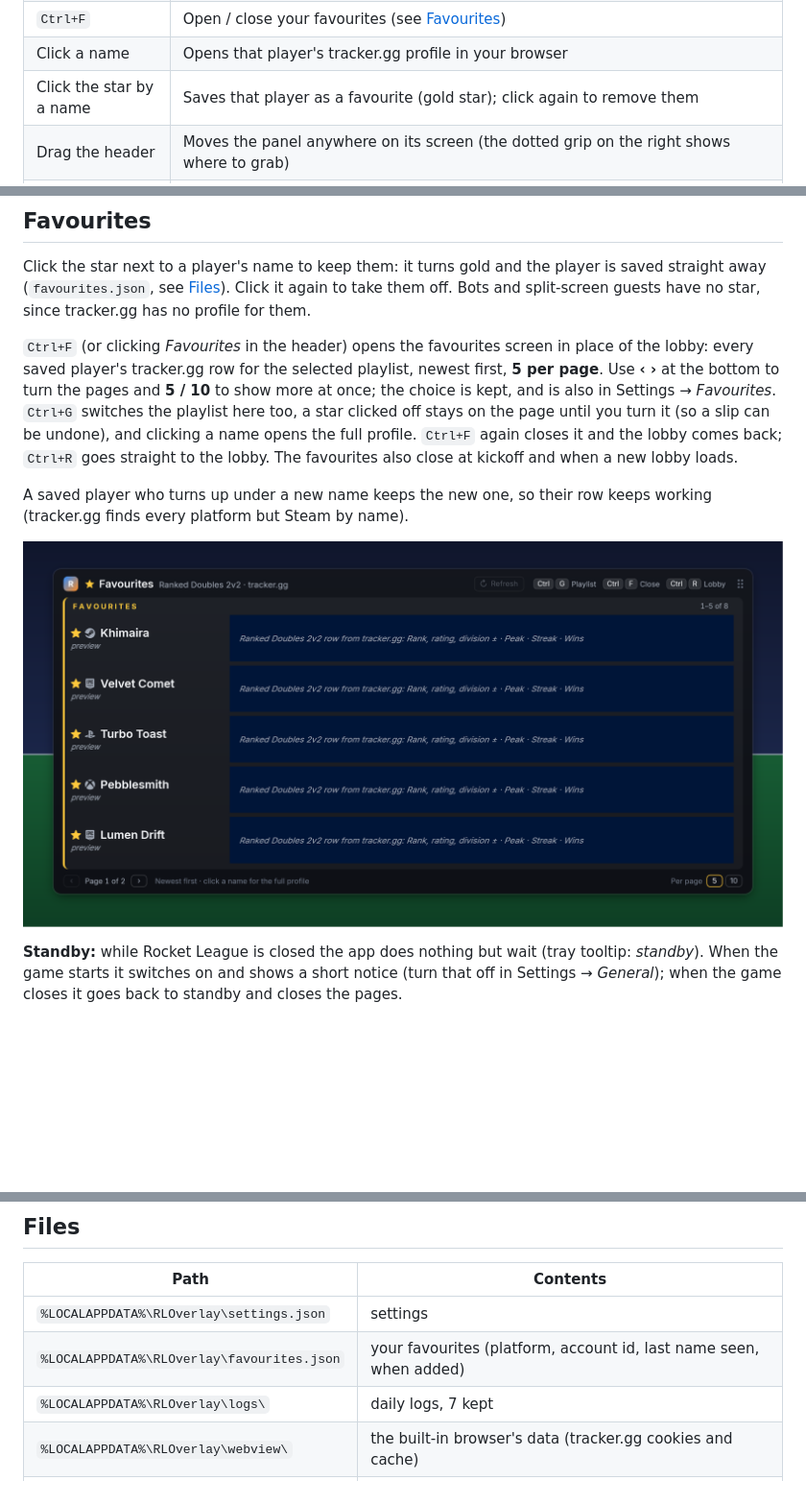
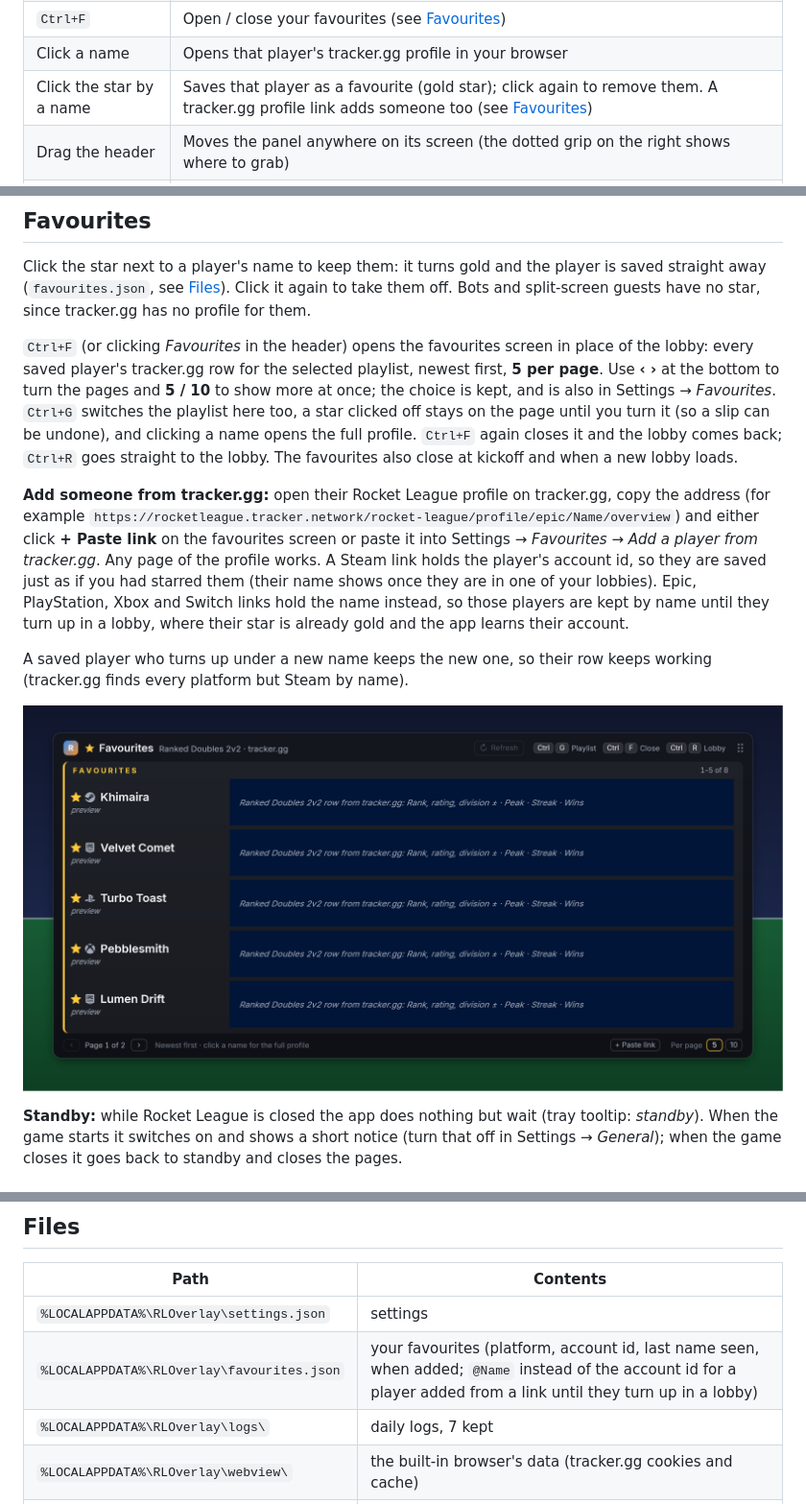
Before and after one commit to Gr1m0305/RL-Rank-Viewer, a Markdown page: README.md, 3 parts joined by grey strips. Shown at 96% size. GitHub-like rendering; pictures changed too: docs/screenshots/12_favourites.png; blank space fills up the shorter version.

Commit message:
Part 22: add a favourite from a pasted tracker.gg profile link (Settings, or Paste link on the favourites screen)

```diff
--- a/README.md
+++ b/README.md
@@ -24,7 +24,7 @@ tracker.gg page. The repository holds no screenshots of tracker.gg pages because
 | `Ctrl+G` | Next playlist: 1v1, 2v2, 3v3, Hoops, Rumble, Dropshot, Snow Day, Heatseeker, Tournaments, Casual. Every row moves at once, without reloading |
 | `Ctrl+F` | Open / close your favourites (see [Favourites](#favourites)) |
 | Click a name | Opens that player's tracker.gg profile in your browser |
-| Click the star by a name | Saves that player as a favourite (gold star); click again to remove them |
+| Click the star by a name | Saves that player as a favourite (gold star); click again to remove them. A tracker.gg profile link adds someone too (see [Favourites](#favourites)) |
 | Drag the header | Moves the panel anywhere on its screen (the dotted grip on the right shows where to grab) |
 | *Refresh* (header) | Loads every player's tracker.gg page again, for example when ranks moved since the pages loaded |
 | Drag a corner | Resizes the panel, from 75 % to 150 % (blue brackets show the corners when the pointer is over them) |
@@ -178,10 +178,17 @@ since tracker.gg has no profile for them.
 `Ctrl+F` (or clicking *Favourites* in the header) opens the favourites screen in place of the lobby: every saved
 player's tracker.gg row for the selected playlist, newest first, **5 per page**. Use **‹ ›** at the bottom to turn the
 pages and **5 / 10** to show more at once; the choice is kept, and is also in Settings → *Favourites*. `Ctrl+G`
-switches the playlist
-here too, a star clicked off stays on the page until you turn it (so a slip can be undone), and clicking a name opens
-the full profile. `Ctrl+F` again closes it and the lobby comes back; `Ctrl+R` goes straight to the lobby. The
-favourites also close at kickoff and when a new lobby loads.
+switches the playlist here too, a star clicked off stays on the page until you turn it (so a slip can be undone), and
+clicking a name opens the full profile. `Ctrl+F` again closes it and the lobby comes back; `Ctrl+R` goes straight to
+the lobby. The favourites also close at kickoff and when a new lobby loads.
+
+**Add someone from tracker.gg:** open their Rocket League profile on tracker.gg, copy the address (for example
+`https://rocketleague.tracker.network/rocket-league/profile/epic/Name/overview`) and either click **+ Paste link** on
+the favourites screen or paste it into Settings → *Favourites* → *Add a player from tracker.gg*. Any page of the
+profile works. A Steam link holds the player's account id, so they are saved just as if you had starred them (their
+name shows once they are in one of your lobbies). Epic, PlayStation, Xbox and Switch links hold the name instead, so
+those players are kept by name until they turn up in a lobby, where their star is already gold and the app learns their
+account.
 
 A saved player who turns up under a new name keeps the new one, so their row keeps working (tracker.gg finds every
 platform but Steam by name).
@@ -267,7 +274,7 @@ dotnet build RLOverlay.sln
 | Path | Contents |
 |---|---|
 | `%LOCALAPPDATA%\RLOverlay\settings.json` | settings |
-| `%LOCALAPPDATA%\RLOverlay\favourites.json` | your favourites (platform, account id, last name seen, when added) |
+| `%LOCALAPPDATA%\RLOverlay\favourites.json` | your favourites (platform, account id, last name seen, when added; `@Name` instead of the account id for a player added from a link until they turn up in a lobby) |
 | `%LOCALAPPDATA%\RLOverlay\logs\` | daily logs, 7 kept |
 | `%LOCALAPPDATA%\RLOverlay\webview\` | the built-in browser's data (tracker.gg cookies and cache) |
 | `%LOCALAPPDATA%\RLOverlay\updates\` | a downloaded update's setup file, until it is installed |
```
Also changed, not shown: docs/screenshots/08_settings.png, 14 other files.
